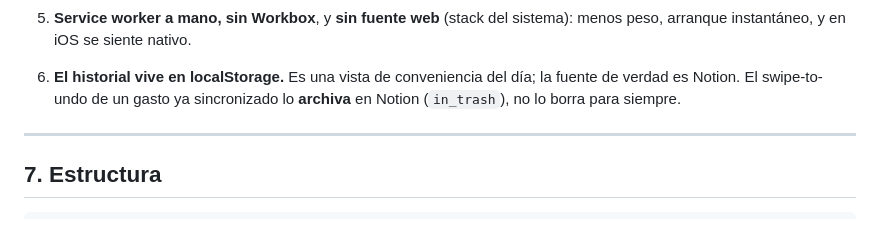
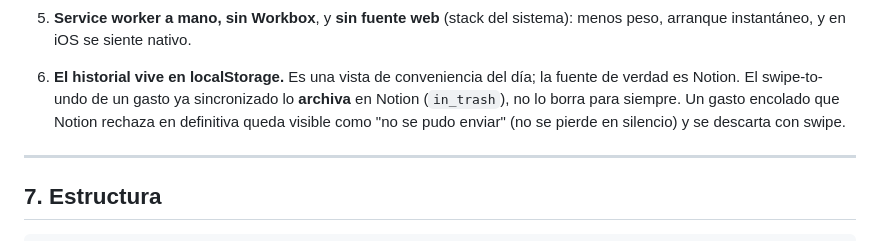
Before and after one commit to Joaquincuevas/Vacheron, a Markdown page: README.md, the part around one of its changes. Drawn GitHub-style.

Commit message:
docs: badge de CI y nota del estado fallido
Badge de GitHub Actions en el encabezado y una línea en los trade-offs
sobre cómo se muestra un gasto que Notion rechaza (no se pierde en
silencio; se descarta con swipe).

Co-Authored-By: Claude Opus 4.8 <noreply@anthropic.com>

```diff
--- a/README.md
+++ b/README.md
@@ -193,7 +195,9 @@ Se abre en pantalla completa, con ícono propio, y funciona sin red.
 
 6. **El historial vive en localStorage.** Es una vista de conveniencia del día;
    la fuente de verdad es Notion. El swipe-to-undo de un gasto ya sincronizado
-   lo **archiva** en Notion (`in_trash`), no lo borra para siempre.
+   lo **archiva** en Notion (`in_trash`), no lo borra para siempre. Un gasto
+   encolado que Notion rechaza en definitiva queda visible como "no se pudo
+   enviar" (no se pierde en silencio) y se descarta con swipe.
 
 ---
 
```
Also changed, not shown: other parts of README.md (+2 -0 lines).
